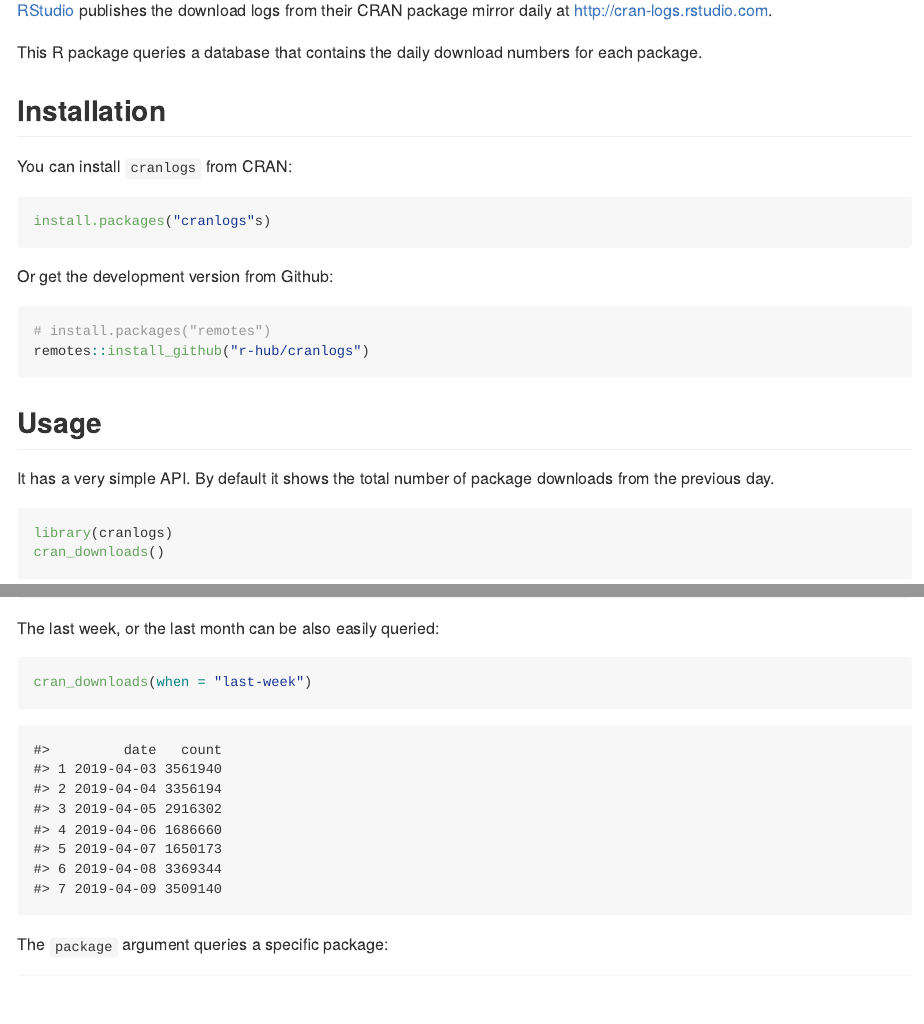
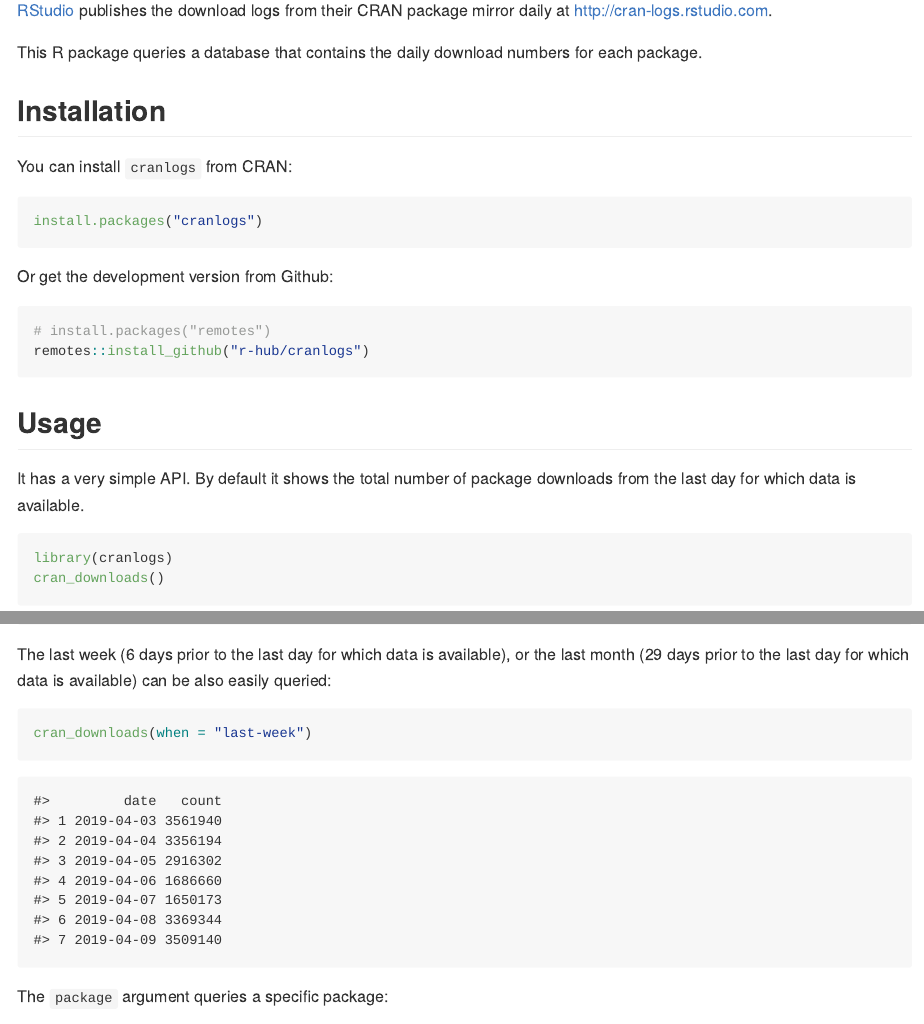
Before and after one commit to r-hub/cranlogs, an R Markdown document (README.Rmd): the page in a window 1100 px wide, from 110 px down, and a second part further down, joined at a grey line. The pictures show the output file README.md that the author committed with the source, drawn offline in the style of GitHub; badge pictures from the web are left out.

Commit message:
update definition of last day, week and month in README

````diff
--- a/README.Rmd
+++ b/README.Rmd
@@ -31,7 +31,7 @@ numbers for each package.
 You can install `cranlogs` from CRAN:
 
 ```r
-install.packages("cranlogs"s)
+install.packages("cranlogs")
 ```
 
 Or get the development version from Github:
@@ -44,14 +44,14 @@ remotes::install_github("r-hub/cranlogs")
 ## Usage
 
 It has a very simple API. By default it shows the total number of
-package downloads from the previous day.
+package downloads from the last day for which data is available.
 
 ```{r}
 library(cranlogs)
 cran_downloads()
 ```
 
-The last week, or the last month can be also easily queried:
+The last week (6 days prior to the last day for which data is available), or the last month (29 days prior to the last day for which data is available) can be also easily queried:
 
 ```{r}
 cran_downloads(when = "last-week")
````
Also changed, not shown: README.md, README.Rmd (4 more changed lines).
